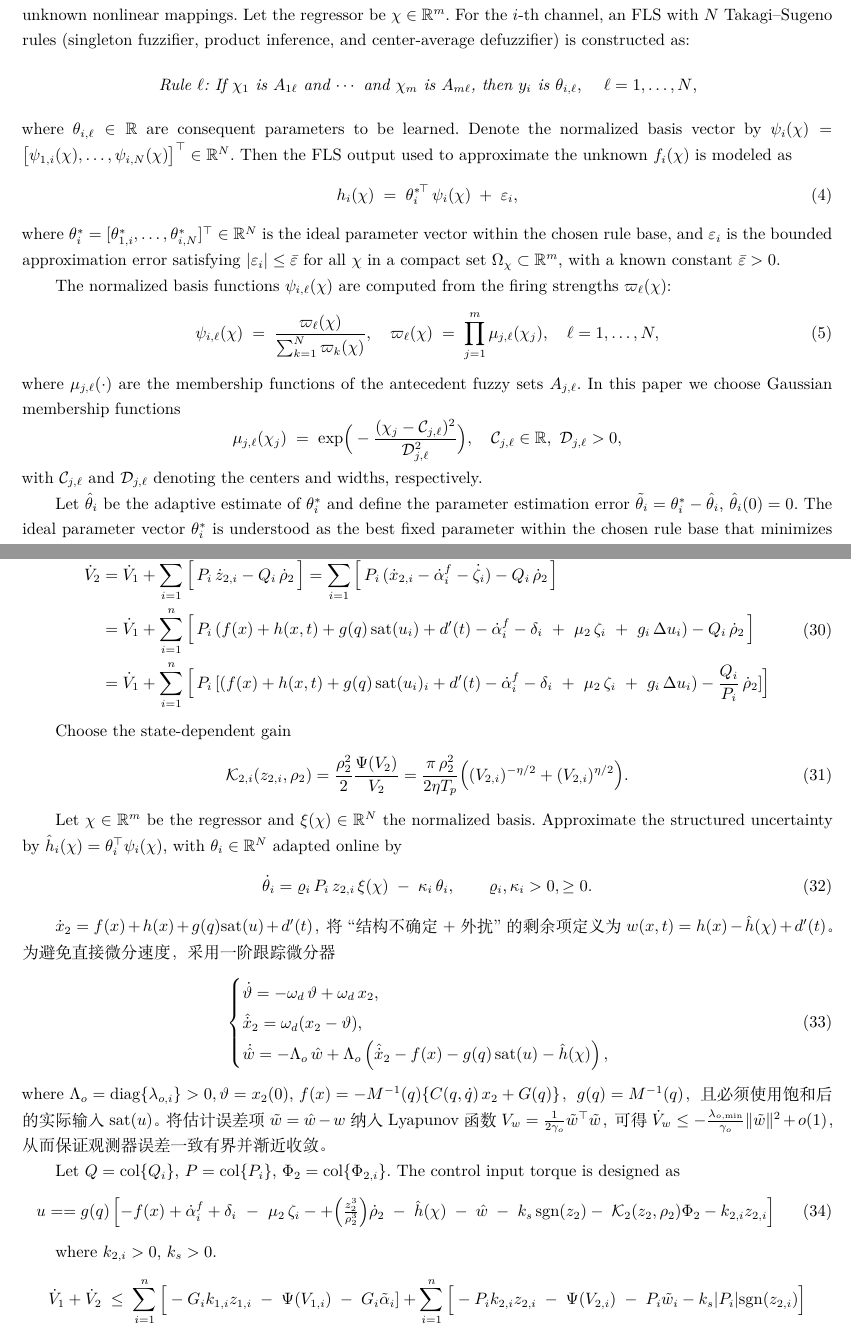
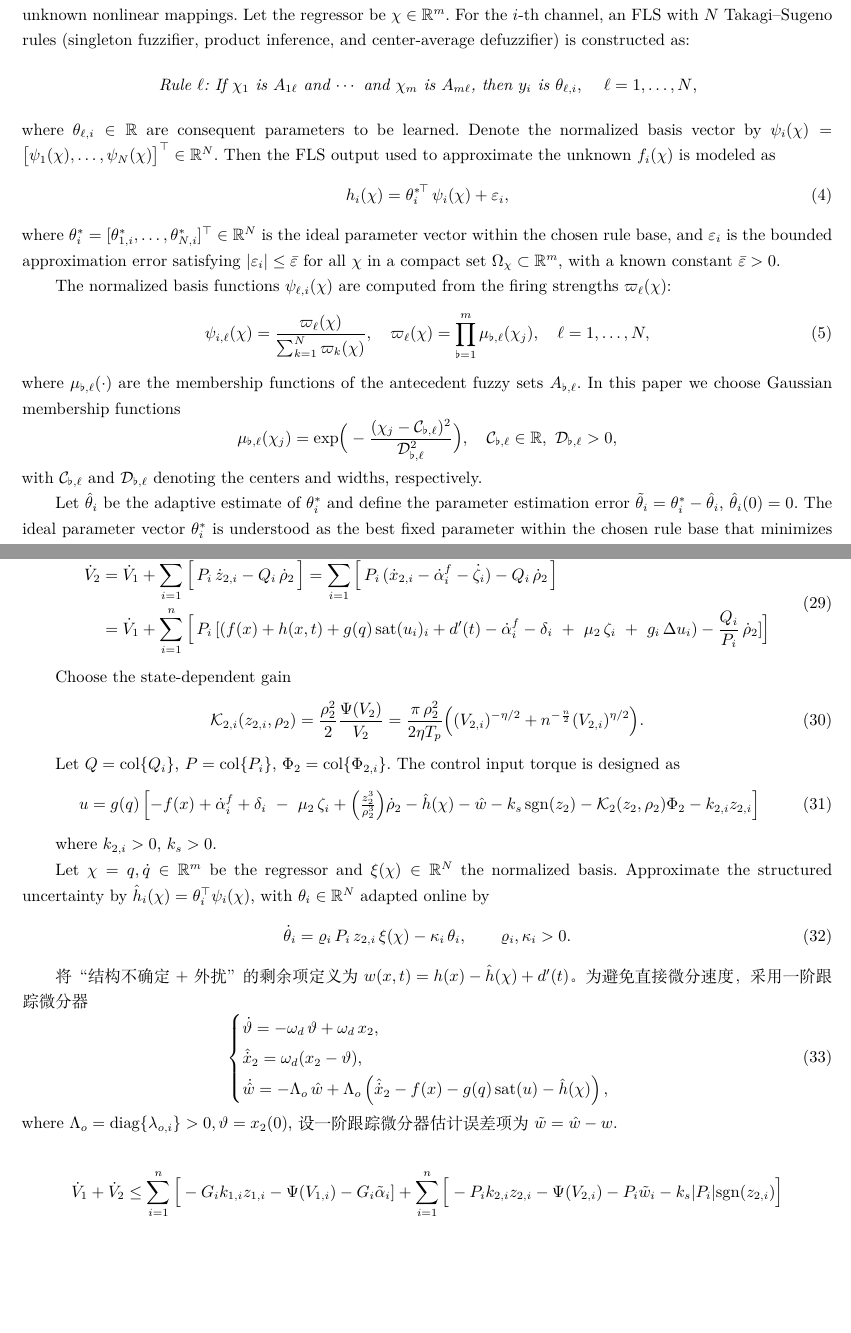
Before and after one commit to liushuli-lsl/20250813--PPC, a LaTeX paper (manuscript/manuscript.tex): two parts of pages 2 and 8 of 12, joined at a grey line, cut so that both start at the same text, the shorter picture padded with empty space. Compiled offline with XeLaTeX.

Commit message:
增加BLF设计

```diff
--- a/manuscript/manuscript.tex
+++ b/manuscript/manuscript.tex
@@ -299,37 +299,36 @@ where $u_{\max},u_{\min}$ are the upper and lower saturation bounds of control i
 
 
 
-
 \subsection{Fuzzy logic system }
 \par Fuzzy logic systems (FLS) are universal approximators on compact sets and are widely employed to estimate unknown nonlinear mappings. Let the regressor be $\chi\in\mathbb{R}^m$. For the $i$-th channel, an FLS with $N$ Takagi--Sugeno rules (singleton fuzzifier, product inference, and center-average defuzzifier) is constructed as:
 \begin{center}
-\emph{Rule $\ell$: If $\chi_1$ is $A_{1\ell}$ and $\cdots$ and $\chi_m$ is $A_{m\ell}$, then $y_i$ is $\theta_{i,\ell}$}, \quad $\ell=1,\dots,N$,
+\emph{Rule $\ell$: If $\chi_1$ is $A_{1\ell}$ and $\cdots$ and $\chi_m$ is $A_{m\ell}$, then $y_i$ is $\theta_{\ell,i}$}, \quad $\ell=1,\dots,N$,
 \end{center}
-where $\theta_{i,\ell}\in\mathbb{R}$ are consequent parameters to be learned. Denote the normalized basis vector by
+where $\theta_{\ell,i}\in\mathbb{R}$ are consequent parameters to be learned. Denote the normalized basis vector by
 \(
-\psi_i(\chi)=\big[\psi_{1,i}(\chi),\dots,\psi_{i,N}(\chi)\big]^\top\in\mathbb{R}^N.
+\psi_i(\chi)=\big[\psi_{1}(\chi),\dots,\psi_{N}(\chi)\big]^\top\in\mathbb{R}^N.
 \)
 Then the FLS output used to approximate the unknown $f_i(\chi)$ is modeled as
 \begin{equation}
-    h_i(\chi) \;=\; {\theta_i^*}^{\!\top}\,\psi_i(\chi)\;+\;\varepsilon_i,
+    h_i(\chi) = {\theta_i^*}^{\!\top}\,\psi_i(\chi)+\varepsilon_i,
     \label{eq:4}
 \end{equation}
-where $\theta_i^*=[\theta_{1,i}^*,\dots,\theta_{i,N}^*]^\top\in\mathbb{R}^N$ is the ideal parameter vector within the chosen rule base, and $\varepsilon_i$ is the bounded approximation error satisfying $|\varepsilon_i|\le\bar\varepsilon$ for all $\chi$ in a compact set $\Omega_\chi\subset\mathbb{R}^m$, with a known constant $\bar\varepsilon>0$.
-
-\par The normalized basis functions $\psi_{i,\ell}(\chi)$ are computed from the firing strengths $\varpi_\ell(\chi)$:
+where $\theta_i^*=[\theta_{1,i}^*,\dots,\theta_{N,i}^*]^\top\in\mathbb{R}^N$ is the ideal parameter vector within the chosen rule base, and $\varepsilon_i$ is the bounded approximation error satisfying $|\varepsilon_i|\le\bar\varepsilon$ for all $\chi$ in a compact set $\Omega_\chi\subset\mathbb{R}^m$, with a known constant $\bar\varepsilon>0$.
+
+\par The normalized basis functions $\psi_{\ell,i}(\chi)$ are computed from the firing strengths $\varpi_\ell(\chi)$:
 \begin{equation}
-    \psi_{i,\ell}(\chi)\;=\;\frac{\varpi_\ell(\chi)}{\sum_{k=1}^N \varpi_k(\chi)},
+    \psi_{i,\ell}(\chi)=\frac{\varpi_\ell(\chi)}{\sum_{k=1}^N \varpi_k(\chi)},
     \quad
-    \varpi_\ell(\chi)\;=\;\prod_{j=1}^m \mu_{j,\ell}(\chi_j),
+    \varpi_\ell(\chi)=\prod_{\flat=1}^m \mu_{\flat,\ell}(\chi_j),
     \quad \ell=1,\dots,N,
     \label{eq:5}
 \end{equation}
-where $\mu_{j,\ell}(\cdot)$ are the membership functions of the antecedent fuzzy sets $A_{j,\ell}$. In this paper we choose Gaussian membership functions
+where $\mu_{\flat,\ell}(\cdot)$ are the membership functions of the antecedent fuzzy sets $A_{\flat,\ell}$. In this paper we choose Gaussian membership functions
 \[
-\mu_{j,\ell}(\chi_j)\;=\;\exp\!\Big(-\frac{(\chi_j-\mathcal{C}_{j,\ell})^2}{\mathcal{D}_{j,\ell}^2}\Big),\quad
-\mathcal{C}_{j,\ell}\in\mathbb{R},\ \mathcal{D}_{j,\ell}>0,
+\mu_{\flat,\ell}(\chi_j)=\exp\!\Big(-\frac{(\chi_j-\mathcal{C}_{\flat,\ell})^2}{\mathcal{D}_{\flat,\ell}^2}\Big),\quad
+\mathcal{C}_{\flat,\ell}\in\mathbb{R},\ \mathcal{D}_{\flat,\ell}>0,
 \]
-with $\mathcal{C}_{j,\ell}$ and $\mathcal{D}_{j,\ell}$ denoting the centers and widths, respectively.
+with $\mathcal{C}_{\flat,\ell}$ and $\mathcal{D}_{\flat ,\ell}$ denoting the centers and widths, respectively.
 
 \par Let $\hat\theta_i$ be the adaptive estimate of $\theta_i^*$ and define the parameter estimation error $\tilde\theta_i=\theta_i^*-\hat\theta_i$, $\hat\theta_i(0)= 0$. The ideal parameter vector $\theta_i^*$ is understood as the best fixed parameter within the chosen rule base that minimizes the worst-case approximation error over $\Omega_\chi$:
 \begin{equation}
@@ -790,8 +774,6 @@ Using $\dot z_{2,i}=\dot x_{2,i}-\dot\alpha_i^{f}-\dot\zeta_i$, we obtain
 	\begin{aligned}
 		\dot V_2&=\dot V_1+\sum_{i=1}^n \Big[\,P_i\,\dot z_{2,i}-Q_{i}\,\dot\rho_{2}\,\Big] = \sum_{i=1}^n \Big[\,P_i\,(\dot x_{2,i}-\dot\alpha_i^{f}-\dot\zeta_i)-Q_{i}\,\dot\rho_{2}\,\Big]\\
 		&
-		 = \dot V_1+\sum_{i=1}^n \Big[\,P_i\,(f(x)+h(x,t)+g(q)\,\mathrm{sat}(u_i)+d'(t)-\dot\alpha_i^{f}-\delta_i\ +\ \mu_2\,\zeta_i\ +\ g_i\,\Delta u_i)-Q_{i}\,\dot\rho_{2}\,\Big]\\
-		&
 		 = \dot V_1+\sum_{i=1}^n \Big[\,P_i\,[(f(x)+h(x,t)+g(q)\,\mathrm{sat}(u_i)_i+d'(t)-\dot\alpha_i^{f}-\delta_i\ +\ \mu_2\,\zeta_i\ +\ g_i\,\Delta u_i)-\frac{Q_{i}}{P_i}\,\dot\rho_{2}]\Big]
 	\end{aligned}
 \end{equation}
@@ -799,19 +781,33 @@ Using $\dot z_{2,i}=\dot x_{2,i}-\dot\alpha_i^{f}-\dot\zeta_i$, we obtain
  Choose the state-dependent gain
 \begin{equation}\label{eq:k2-pts}
 \mathcal{K}_{2,i}(z_{2,i},\rho_{2})=\frac{\rho_{2}^2}{2}\frac{\Psi(V_{2})}{V_{2}}
-=\frac{\pi\,\rho_{2}^2}{2\eta T_p}\Big((V_{2,i})^{-\eta/2}+(V_{2,i})^{\eta/2}\Big).
-\end{equation}
-
-Let $\chi\in\mathbb{R}^m$ be the regressor and $\xi(\chi)\in\mathbb{R}^{N}$ the normalized basis. Approximate the structured uncertainty by
+=\frac{\pi\,\rho_{2}^2}{2\eta T_p}\Big((V_{2,i})^{-\eta/2}+n^{-\frac{n}{2} }(V_{2,i})^{\eta/2}\Big).
+\end{equation}
+
+Let $Q=\mathrm{col}\{Q_{i}\}$,
+$P=\mathrm{col}\{P_i\}$,
+$\Phi_2=\mathrm{col}\{\Phi_{2,i}\}$. The control input torque is designed as
+\begin{equation}\label{eq:tau-cmd}
+\begin{aligned}
+u &=g(q)\left[-f(x)+\dot\alpha_i^{f}+\delta_i\ -\ \mu_2\,\zeta_i+\Big(\tfrac{z_{2}^{3}}{\rho_{2}^{3}}\Big)\dot\rho_{2}
+-\hat{h}(\chi)
+-\hat w
+-k_s\,\mathrm{sgn}(z_{2})-\mathcal{K}_{2}(z_{2},\rho_{2}) \Phi_{2}-k_{2,i}z_{2,i}\right]
+\end{aligned}
+\end{equation}
+
+
+where $k_{2,i}>0$, $k_s>0$.
+
+Let $\chi={q,\dot{q}}\in\mathbb{R}^m$ be the regressor and $\xi(\chi)\in\mathbb{R}^{N}$ the normalized basis. Approximate the structured uncertainty by
 \( \hat h_i(\chi)=\theta_i^\top \psi_i(\chi)\),
 with $\theta_i\in\mathbb{R}^{N}  $ adapted online by
 \begin{equation}\label{eq:theta-law}
-\dot\theta_i = \varrho_i\,P_i\,z_{2,i}\,\xi(\chi) \;-\; \kappa_i\,\theta_i,\qquad
-\varrho_i,\kappa_i>0, \ge 0.
-\end{equation}
-
-
-$\dot x_2 = f(x)+h(x)+g(q)\mathrm{sat}(u)+d'(t)$，
+\dot\theta_i = \varrho_i\,P_i\,z_{2,i}\,\xi(\chi) - \kappa_i\,\theta_i,\qquad
+\varrho_i,\kappa_i>0.
+\end{equation}
+
+
 将“结构不确定+外扰”的剩余项定义为
 $w(x,t)=h(x)-\hat h(\chi)+d'(t)$。
 为避免直接微分速度，采用一阶跟踪微分器
@@ -823,45 +819,18 @@ $w(x,t)=h(x)-\hat h(\chi)+d'(t)$。
 +\Lambda_o\left(\hat{\dot x}_2 - f(x) - g(q)\,\mathrm{sat}(u) - \hat h(\chi)\right),
 \end{cases}
 \end{equation}
-where $\Lambda_o=\mathrm{diag}\{\lambda_{o,i}\}>0, \vartheta=x_2(0)$, $f(x)=-M^{-1}(q)\{C(q,\dot q)\,x_2+G(q)\}$，
-$g(q)=M^{-1}(q)$，且必须使用饱和后的实际输入 $\mathrm{sat}(u)$。
-将估计误差项 $\tilde w=\hat w-w$ 纳入 Lyapunov 函数
-$V_w=\tfrac{1}{2\gamma_o}\tilde w^\top\tilde w$，
-可得 $\dot V_w\le -\tfrac{\lambda_{o,\min}}{\gamma_o}\|\tilde w\|^2+{\small o}(1)$，
-从而保证观测器误差一致有界并渐近收敛。
-
-
-
-
-
-
-
-
-
-
-
-Let $Q=\mathrm{col}\{Q_{i}\}$,
-$P=\mathrm{col}\{P_i\}$,
-$\Phi_2=\mathrm{col}\{\Phi_{2,i}\}$. The control input torque is designed as
-\begin{equation}\label{eq:tau-cmd}
-\begin{aligned}
-u &==g(q)\left[-f(x)+\dot\alpha_i^{f}+\delta_i\ -\ \mu_2\,\zeta_i-+\Big(\tfrac{z_{2}^{3}}{\rho_{2}^{3}}\Big)\dot\rho_{2}
-\;-\;\hat{h}(\chi)
-\;-\;\hat w
-\;-\;k_s\,\mathrm{sgn}(z_{2})-\;\mathcal{K}_{2}(z_{2},\rho_{2}) \Phi_{2}-k_{2,i}z_{2,i}\right]
-\end{aligned}
-\end{equation}
-
-
-where $k_{2,i}>0$,
-$k_s>0$.
+where $\Lambda_o=\mathrm{diag}\{\lambda_{o,i}\}>0, \vartheta=x_2(0)$,
+设一阶跟踪微分器估计误差项为 $\tilde w=\hat w-w$.
+
+
+
 \[
 \dot V_1+\dot V_2
-\;\le\;
+\le
 \sum_{i=1}^n \Big[
--G_i k_{1,i}z_{1,i}\;-\;\Psi(V_{1,i})\;-\;G_i\tilde\alpha_i]
+-G_i k_{1,i}z_{1,i}-\Psi(V_{1,i})-G_i\tilde\alpha_i]
 +\sum_{i=1}^n \Big[
--P_i k_{2,i}z_{2,i}\;-\;\Psi(V_{2,i})\;-\;P_i\tilde{w}_i- k_s |P_i|\mathrm{sgn}(z_{2,i})\Big]
+-P_i k_{2,i}z_{2,i}-\Psi(V_{2,i})-P_i\tilde{w}_i- k_s |P_i|\mathrm{sgn}(z_{2,i})\Big]
 \]
 
 
```
Also changed, not shown: manuscript/manuscript.pdf, manuscript/manuscript.tex (141 more changed lines), 3 other files.
